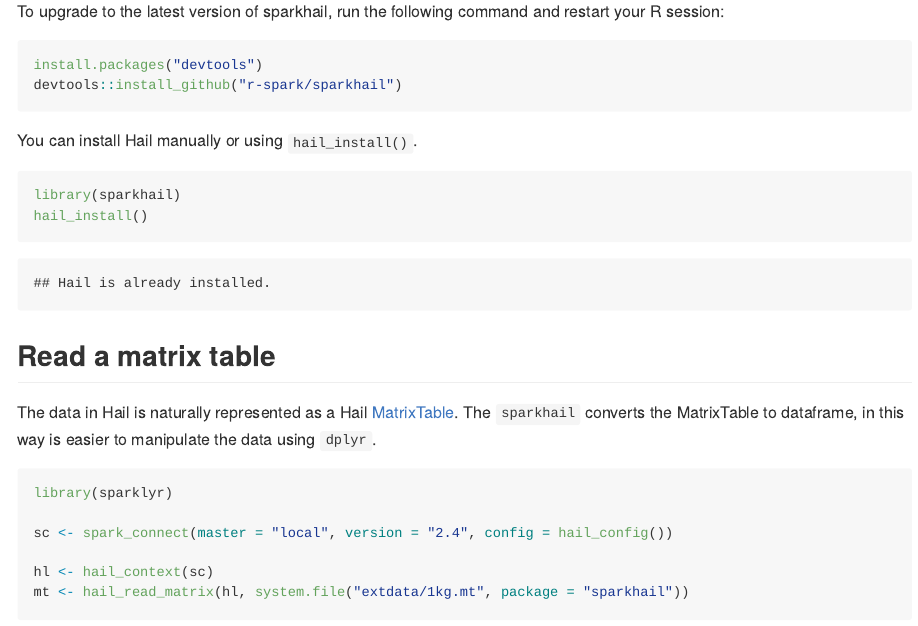
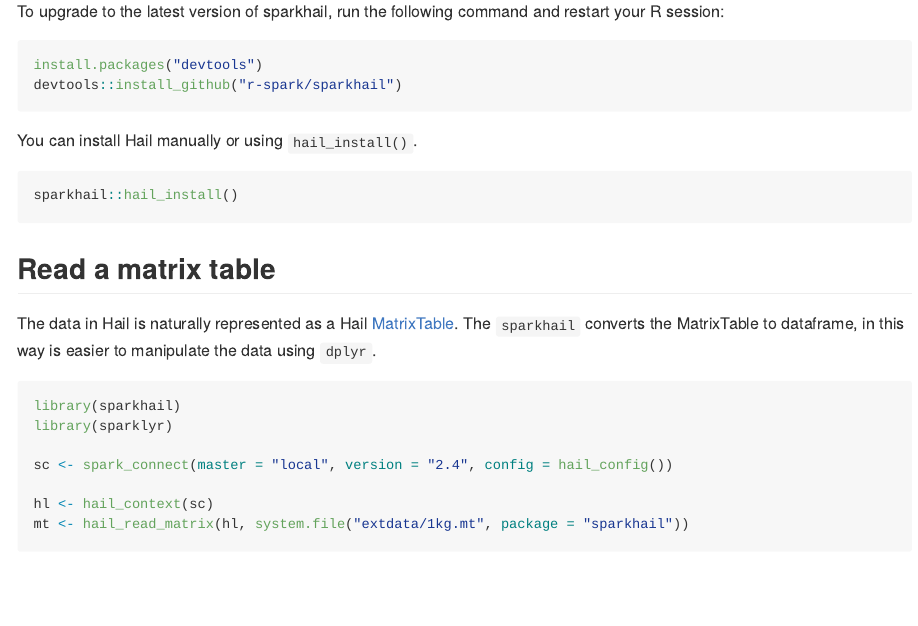
Before and after one commit to r-spark/sparkhail, an R Markdown document (README.Rmd): the page in a window 1100 px wide, from 400 px down. The pictures show the output file README.md that the author committed with the source, drawn offline in the style of GitHub.

Commit message:
include eval=FALSE in hail_install Rmd

````diff
--- a/README.Rmd
+++ b/README.Rmd
@@ -21,9 +21,8 @@ devtools::install_github("r-spark/sparkhail")
 
 You can install Hail manually or using `hail_install()`.
 
-```{r}
-library(sparkhail)
-hail_install()
+```{r eval=FALSE}
+sparkhail::hail_install()
 ```
 
 ## Read a matrix table
@@ -31,6 +30,7 @@ hail_install()
 The data in Hail is naturally represented as a Hail [MatrixTable](https://hail.is/docs/0.2/hail.MatrixTable.html#hail.MatrixTable). The `sparkhail` converts the MatrixTable to dataframe, in this way is easier to manipulate the data using `dplyr`.
 
 ```{r read_matrix}
+library(sparkhail)
 library(sparklyr)
 
 sc <- spark_connect(master = "local", version = "2.4", config = hail_config())
````
Also changed, not shown: README.md.
